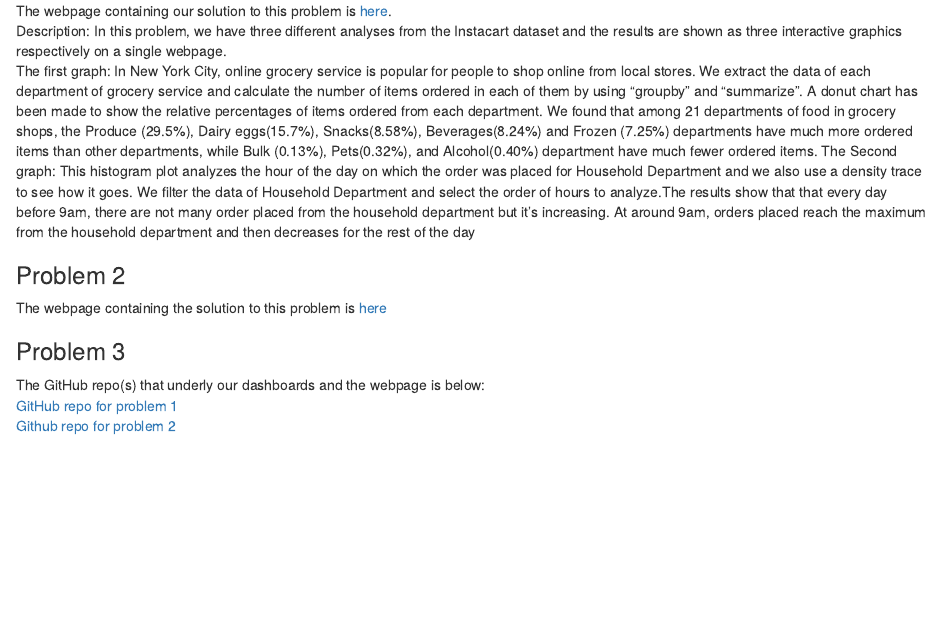
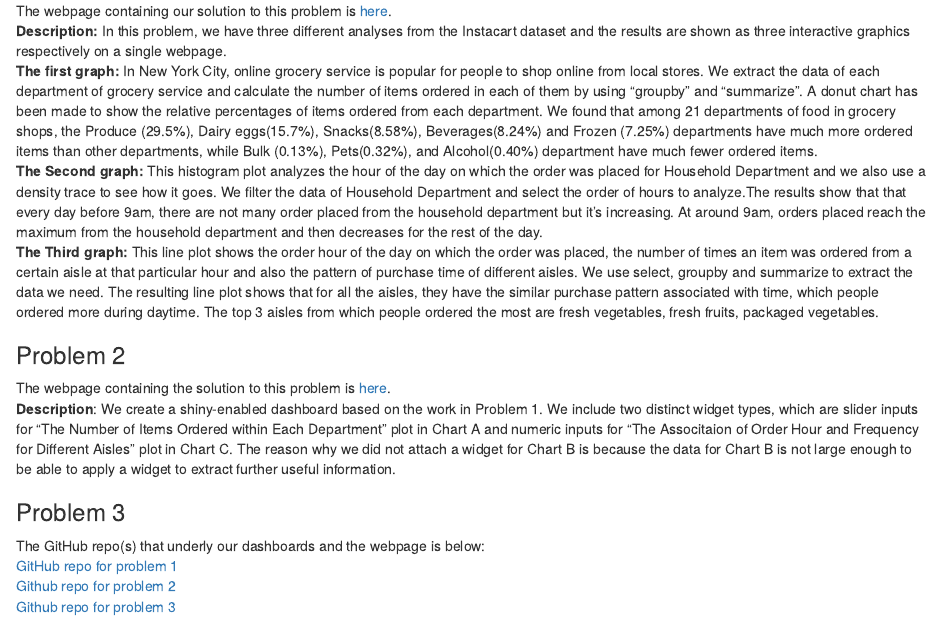
Before and after one commit to xy2364/hw6-problem-3, an R Markdown document (p8105_hw6_xy2364_yt2604.rmd): the page in a window 1100 px wide, from 210 px down. The pictures show the output file p8105_hw6_xy2364_yt2604.html that the author committed with the source, opened offline.

Commit message:
Added all the comments. only lacks website 2 links and repo links

```diff
--- a/p8105_hw6_xy2364_yt2604.rmd
+++ b/p8105_hw6_xy2364_yt2604.rmd
@@ -9,16 +9,20 @@ In Problems 1 and 2, I worked with Yuqi Tu (UNI: yt2604).
 
 ### Problem 1
 The webpage containing our solution to this problem is [here](https://tuyuqi.github.io/p8105_hw6_yt2604/).
-Description: In this problem, we have three different analyses from the Instacart dataset and the results are shown as three interactive graphics respectively on a single webpage.
-The first graph: In New York City, online grocery service is popular for people to shop online from local stores. We extract the data of each department of grocery service and calculate the number of items ordered in each of them by using "groupby" and "summarize". A donut chart has been made to show the relative percentages of items ordered from each department. We found that among 21 departments of food in grocery shops, the Produce (29.5%), Dairy eggs(15.7%), Snacks(8.58%), Beverages(8.24%) and Frozen (7.25%) departments have much more ordered items than other departments, while Bulk (0.13%), Pets(0.32%), and Alcohol(0.40%) department have much fewer ordered items.
-The Second graph: This histogram plot analyzes the hour of the day on which the order was placed for Household Department and we also use a density trace to see how it goes. We filter the data of Household Department and select the order of hours to analyze.The results show that that every day before 9am, there are not many order placed from the household department but it's increasing. At around 9am, orders placed reach the maximum from the household department and then decreases for the rest of the day
+**Description:** In this problem, we have three different analyses from the Instacart dataset and the results are shown as three interactive graphics respectively on a single webpage.
+**The first graph:** In New York City, online grocery service is popular for people to shop online from local stores. We extract the data of each department of grocery service and calculate the number of items ordered in each of them by using "groupby" and "summarize". A donut chart has been made to show the relative percentages of items ordered from each department. We found that among 21 departments of food in grocery shops, the Produce (29.5%), Dairy eggs(15.7%), Snacks(8.58%), Beverages(8.24%) and Frozen (7.25%) departments have much more ordered items than other departments, while Bulk (0.13%), Pets(0.32%), and Alcohol(0.40%) department have much fewer ordered items.
+**The Second graph:** This histogram plot analyzes the hour of the day on which the order was placed for Household Department and we also use a density trace to see how it goes. We filter the data of Household Department and select the order of hours to analyze.The results show that that every day before 9am, there are not many order placed from the household department but it's increasing. At around 9am, orders placed reach the maximum from the household department and then decreases for the rest of the day.
+**The Third graph:** This line plot shows the order hour of the day on which the order was placed, the number of times an item was ordered from a certain aisle at that particular hour and also the pattern of purchase time of different aisles. We use select, groupby and summarize to extract the data we need. The resulting line plot shows that for all the aisles, they have the similar purchase pattern associated with time, which people ordered more during daytime. The top 3 aisles from which people ordered the most are fresh vegetables, fresh fruits, packaged vegetables.
+
 
 
 ### Problem 2
+The webpage containing the solution to this problem is [here]().
+**Description**: We create a shiny-enabled dashboard based on the work in Problem 1. We include two distinct widget types, which are slider inputs for "The Number of Items Ordered within Each Department" plot in Chart A and numeric inputs for "The Associtaion of Order Hour and Frequency for Different Aisles" plot in Chart C. The reason why we did not attach a widget for Chart B is because the data for Chart B is not large enough to be able to apply a widget to extract further useful information.
 
-The webpage containing the solution to this problem is [here]()
 
 ### Problem 3
 The GitHub repo(s) that underly our dashboards and the webpage is below:
-[GitHub repo for problem 1]()
-[Github repo for problem 2]()
+[GitHub repo for problem 1](https://github.com/tuyuqi/p8105_hw6_yt2604)
+[Github repo for problem 2](https://github.com/tuyuqi/p8105_hw6_yt2604_xy2364_problem2)
+[Github repo for problem 3]()
```
Also changed, not shown: p8105_hw6_xy2364_yt2604.html.
